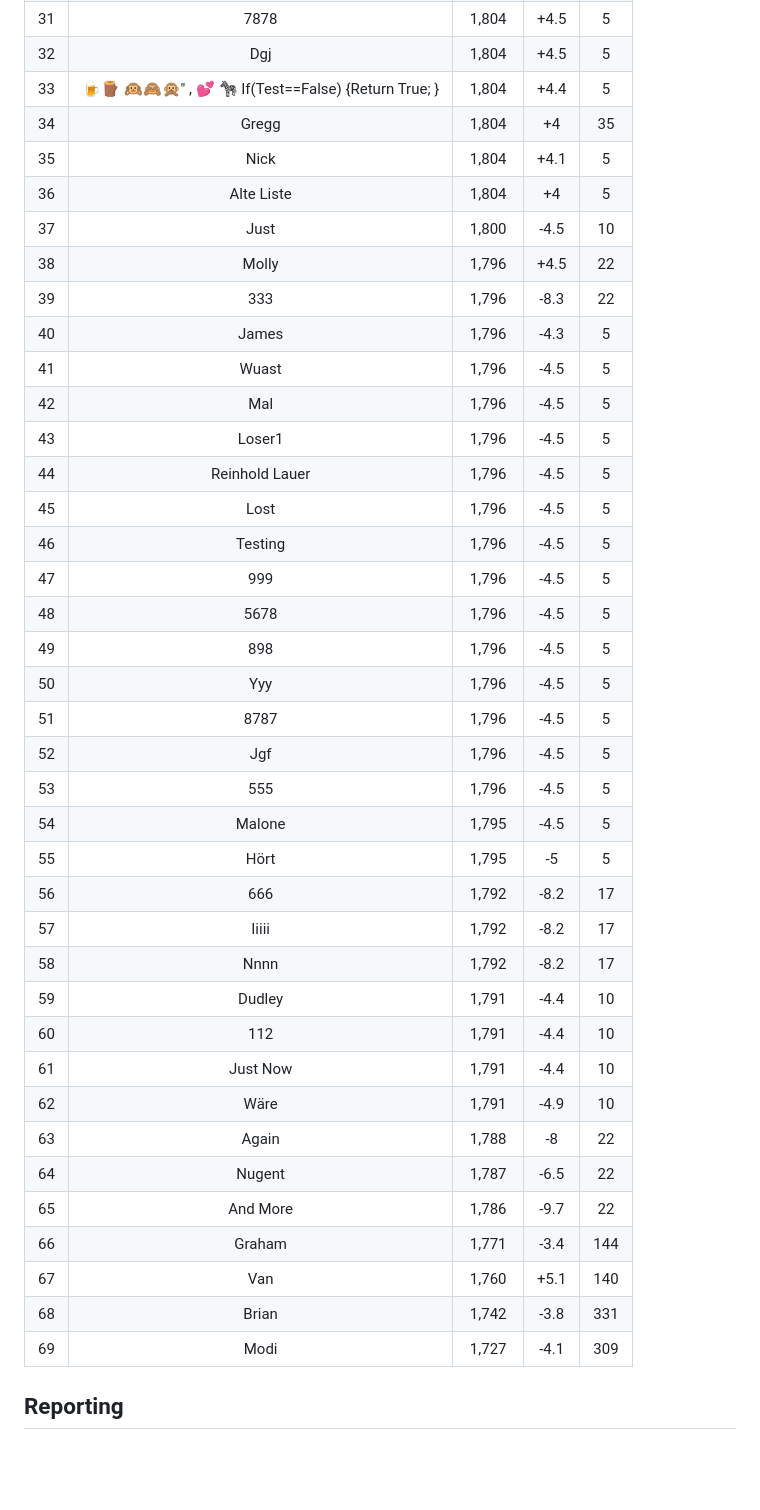
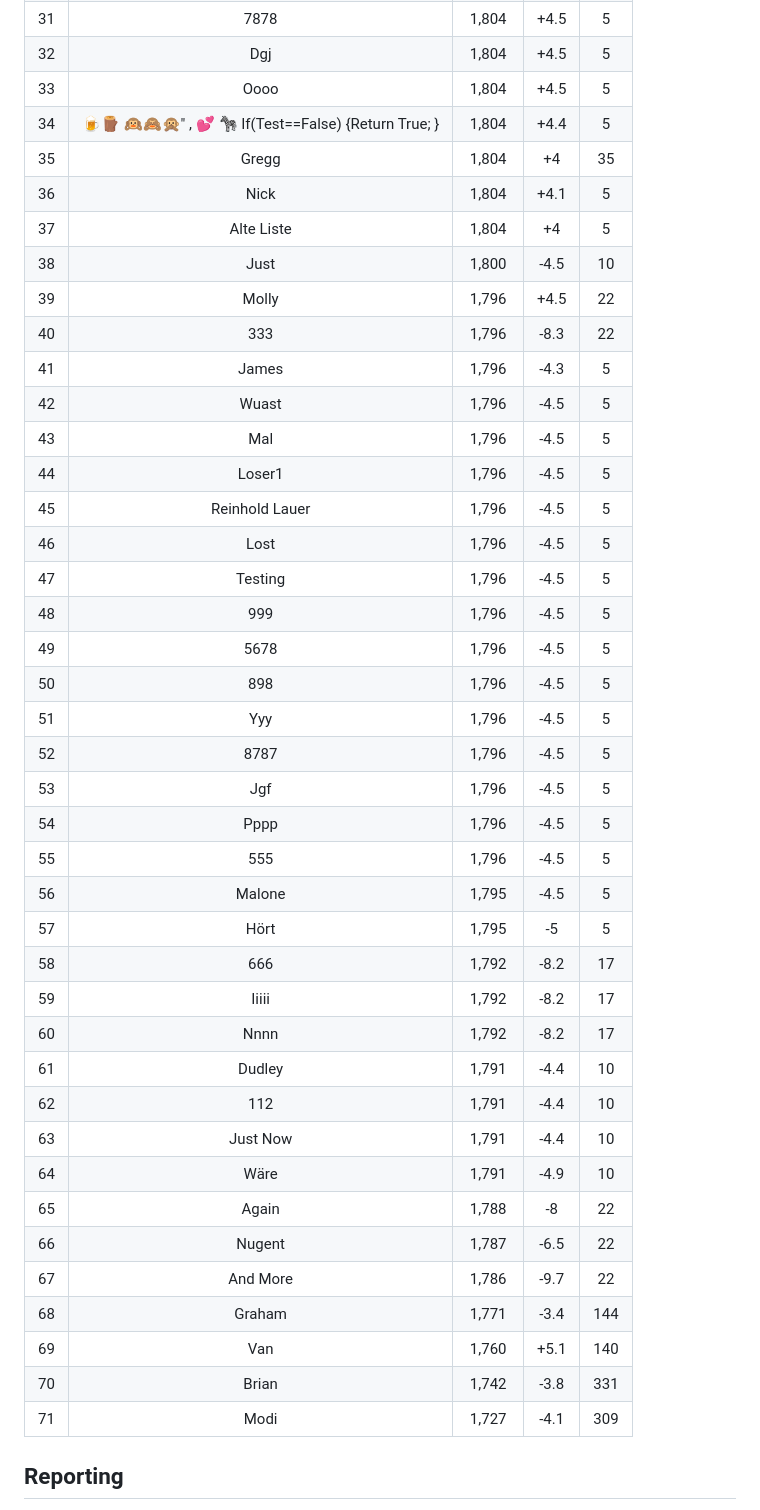
Before and after one commit to modiholodri/GitHub-Actions, a Markdown page: README.md, the part around the change. Rendered like a GitHub page; blank space fills up the shorter version.

Commit message:
"|2025-2-2|Oooo|Pppp|5|"

```diff
--- a/README.md
+++ b/README.md
@@ -32,43 +32,45 @@
 |30|Xxx|1,804|+4.5|5|
 |31|7878|1,804|+4.5|5|
 |32|Dgj|1,804|+4.5|5|
-|33|🍺🪵 🙉🙈🙊" , 💕 🦓 If(Test==False) {Return True; }|1,804|+4.4|5|
-|34|Gregg|1,804|+4|35|
-|35|Nick|1,804|+4.1|5|
-|36|Alte Liste|1,804|+4|5|
-|37|Just|1,800|-4.5|10|
-|38|Molly|1,796|+4.5|22|
-|39|333|1,796|-8.3|22|
-|40|James|1,796|-4.3|5|
-|41|Wuast|1,796|-4.5|5|
-|42|Mal|1,796|-4.5|5|
-|43|Loser1|1,796|-4.5|5|
-|44|Reinhold Lauer|1,796|-4.5|5|
-|45|Lost|1,796|-4.5|5|
-|46|Testing|1,796|-4.5|5|
-|47|999|1,796|-4.5|5|
-|48|5678|1,796|-4.5|5|
-|49|898|1,796|-4.5|5|
-|50|Yyy|1,796|-4.5|5|
-|51|8787|1,796|-4.5|5|
-|52|Jgf|1,796|-4.5|5|
-|53|555|1,796|-4.5|5|
-|54|Malone|1,795|-4.5|5|
-|55|Hört|1,795|-5|5|
-|56|666|1,792|-8.2|17|
-|57|Iiiii|1,792|-8.2|17|
-|58|Nnnn|1,792|-8.2|17|
-|59|Dudley|1,791|-4.4|10|
-|60|112|1,791|-4.4|10|
-|61|Just Now|1,791|-4.4|10|
-|62|Wäre|1,791|-4.9|10|
-|63|Again|1,788|-8|22|
-|64|Nugent|1,787|-6.5|22|
-|65|And More|1,786|-9.7|22|
-|66|Graham|1,771|-3.4|144|
-|67|Van|1,760|+5.1|140|
-|68|Brian|1,742|-3.8|331|
-|69|Modi|1,727|-4.1|309|
+|33|Oooo|1,804|+4.5|5|
+|34|🍺🪵 🙉🙈🙊" , 💕 🦓 If(Test==False) {Return True; }|1,804|+4.4|5|
+|35|Gregg|1,804|+4|35|
+|36|Nick|1,804|+4.1|5|
+|37|Alte Liste|1,804|+4|5|
+|38|Just|1,800|-4.5|10|
+|39|Molly|1,796|+4.5|22|
+|40|333|1,796|-8.3|22|
+|41|James|1,796|-4.3|5|
+|42|Wuast|1,796|-4.5|5|
+|43|Mal|1,796|-4.5|5|
+|44|Loser1|1,796|-4.5|5|
+|45|Reinhold Lauer|1,796|-4.5|5|
+|46|Lost|1,796|-4.5|5|
+|47|Testing|1,796|-4.5|5|
+|48|999|1,796|-4.5|5|
+|49|5678|1,796|-4.5|5|
+|50|898|1,796|-4.5|5|
+|51|Yyy|1,796|-4.5|5|
+|52|8787|1,796|-4.5|5|
+|53|Jgf|1,796|-4.5|5|
+|54|Pppp|1,796|-4.5|5|
+|55|555|1,796|-4.5|5|
+|56|Malone|1,795|-4.5|5|
+|57|Hört|1,795|-5|5|
+|58|666|1,792|-8.2|17|
+|59|Iiiii|1,792|-8.2|17|
+|60|Nnnn|1,792|-8.2|17|
+|61|Dudley|1,791|-4.4|10|
+|62|112|1,791|-4.4|10|
+|63|Just Now|1,791|-4.4|10|
+|64|Wäre|1,791|-4.9|10|
+|65|Again|1,788|-8|22|
+|66|Nugent|1,787|-6.5|22|
+|67|And More|1,786|-9.7|22|
+|68|Graham|1,771|-3.4|144|
+|69|Van|1,760|+5.1|140|
+|70|Brian|1,742|-3.8|331|
+|71|Modi|1,727|-4.1|309|
 
 
 
```
Also changed, not shown: Match List.md (+1 -0 lines).
